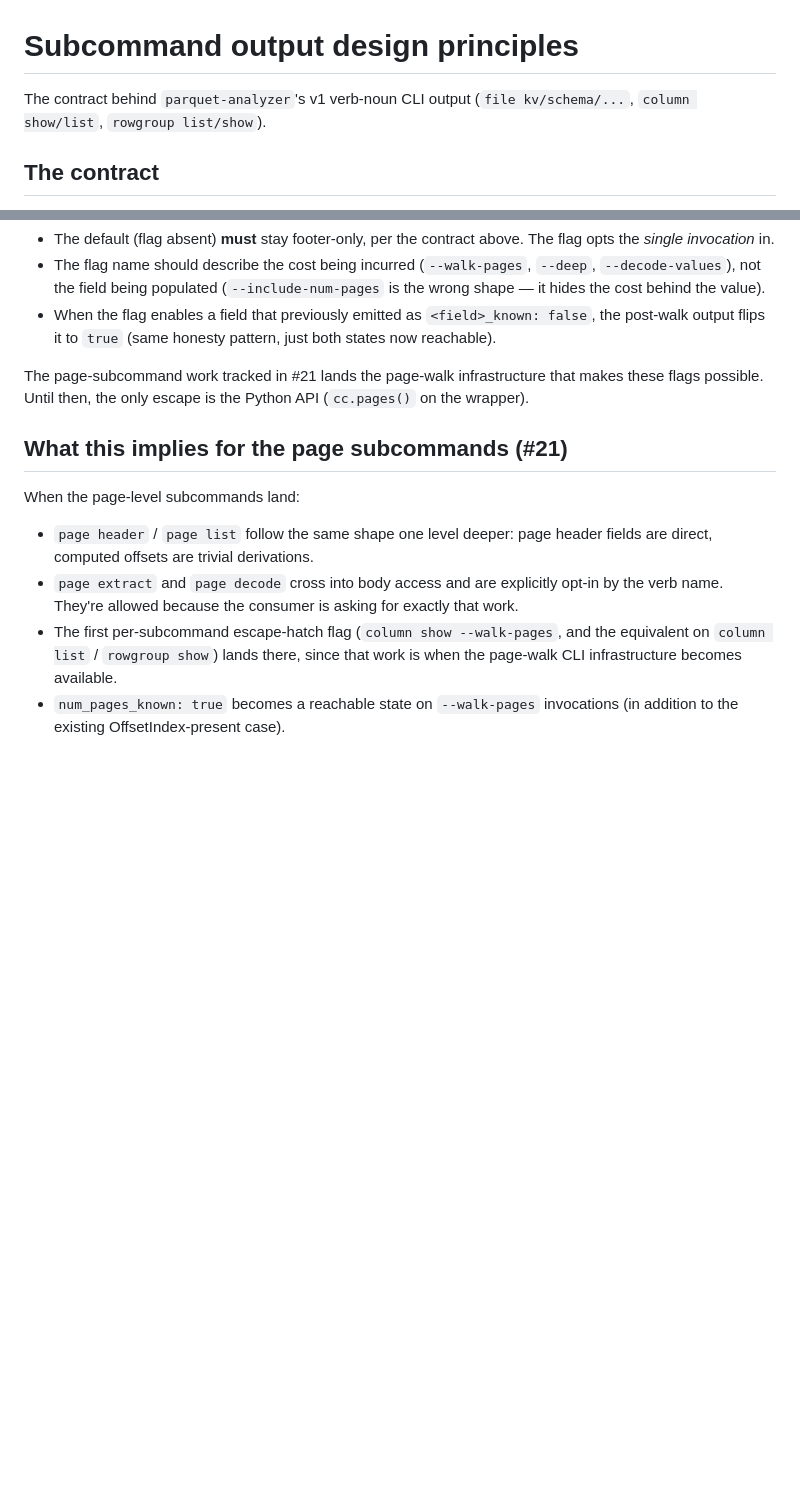
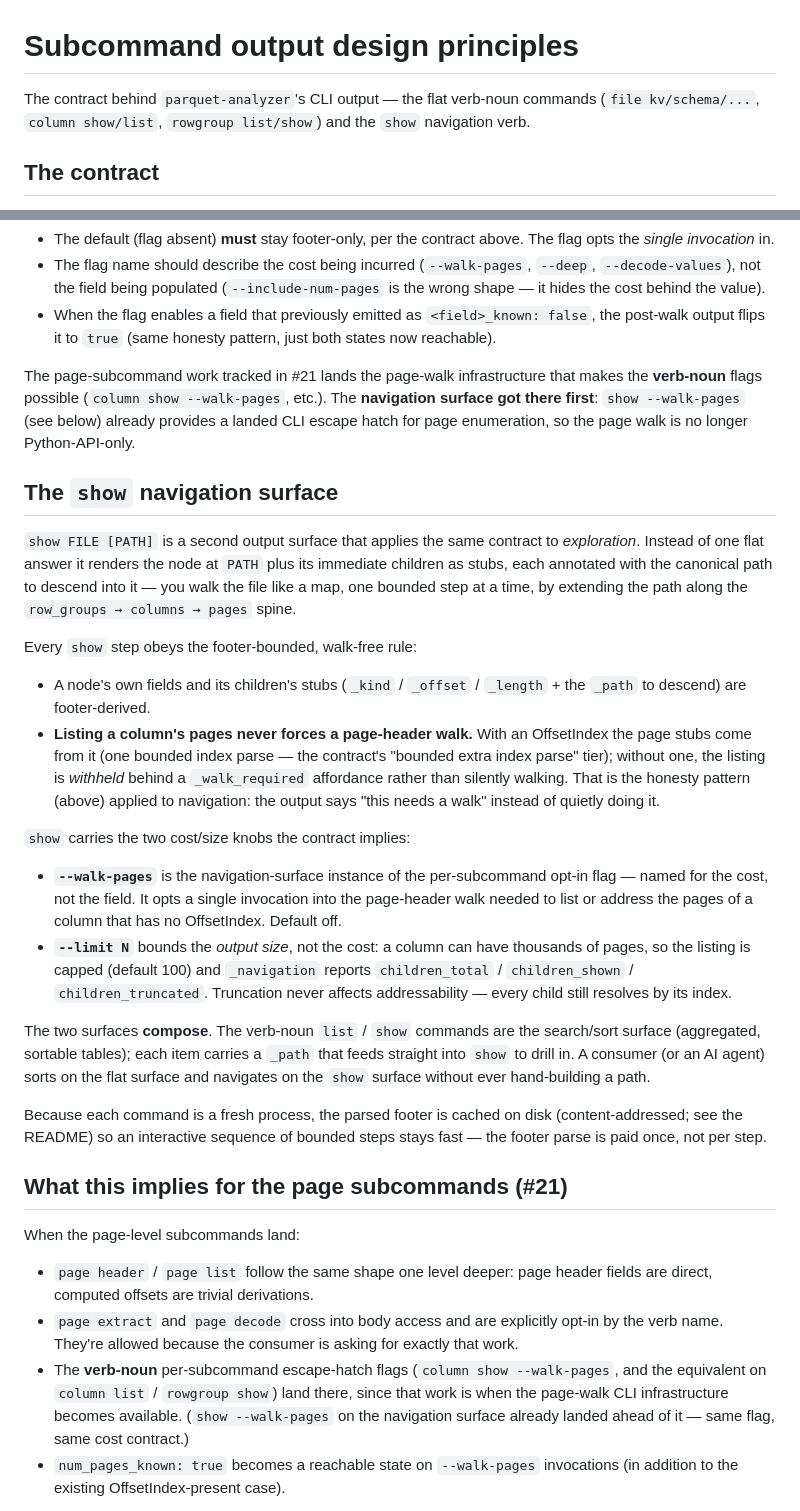
Before and after one commit to clee704/parquet-analyzer, a Markdown page: docs/output-principles.md, 2 parts joined by grey strips. Drawn GitHub-style; blank space fills up the shorter version.

Commit message:
docs: document the show navigation surface in output-principles (#44)
The output-principles doc predated the show verb — it covered only the
flat verb-noun surface and treated --walk-pages as future (#21) work.
Add a "show navigation surface" section explaining how show applies the
same footer-bounded, walk-free contract to exploration: bounded steps,
page listing withheld behind a _walk_required affordance (the honesty
pattern applied to navigation), --walk-pages as the navigation-surface
instance of the cost-named opt-in flag, --limit bounding output size
(not cost), the _path cross-link composing the two surfaces, and the
footer cache making the one-shot workflow fast.

Reconcile the escape-hatch notes: show --walk-pages is a landed CLI
escape hatch for page enumeration (it arrived ahead of the #21 verb-noun
flags), so the page walk is no longer Python-API-only.

Co-authored-by: clee704 <clee704@users.noreply.github.com>

```diff
--- a/docs/output-principles.md
+++ b/docs/output-principles.md
@@ -1,7 +1,8 @@
 # Subcommand output design principles
 
-The contract behind `parquet-analyzer`'s v1 verb-noun CLI output
-(`file kv/schema/...`, `column show/list`, `rowgroup list/show`).
+The contract behind `parquet-analyzer`'s CLI output — the flat verb-noun
+commands (`file kv/schema/...`, `column show/list`, `rowgroup list/show`)
+and the `show` navigation verb.
 
 ## The contract
 
@@ -98,8 +99,52 @@ Rules for these flags:
   `true` (same honesty pattern, just both states now reachable).
 
 The page-subcommand work tracked in #21 lands the page-walk
-infrastructure that makes these flags possible. Until then, the
-only escape is the Python API (`cc.pages()` on the wrapper).
+infrastructure that makes the **verb-noun** flags possible (`column show
+--walk-pages`, etc.). The **navigation surface got there first**: `show
+--walk-pages` (see below) already provides a landed CLI escape hatch for
+page enumeration, so the page walk is no longer Python-API-only.
+
+## The `show` navigation surface
+
+`show FILE [PATH]` is a second output surface that applies the same
+contract to *exploration*. Instead of one flat answer it renders the node
+at `PATH` plus its immediate children as stubs, each annotated with the
+canonical path to descend into it — you walk the file like a map, one
+bounded step at a time, by extending the path along the
+`row_groups → columns → pages` spine.
+
+Every `show` step obeys the footer-bounded, walk-free rule:
+
+- A node's own fields and its children's stubs (`_kind` / `_offset` /
+  `_length` + the `_path` to descend) are footer-derived.
+- **Listing a column's pages never forces a page-header walk.** With an
+  OffsetIndex the page stubs come from it (one bounded index parse — the
+  contract's "bounded extra index parse" tier); without one, the listing
+  is *withheld* behind a `_walk_required` affordance rather than silently
+  walking. That is the honesty pattern (above) applied to navigation: the
+  output says "this needs a walk" instead of quietly doing it.
+
+`show` carries the two cost/size knobs the contract implies:
+
+- **`--walk-pages`** is the navigation-surface instance of the
+  per-subcommand opt-in flag — named for the cost, not the field. It opts
+  a single invocation into the page-header walk needed to list or address
+  the pages of a column that has no OffsetIndex. Default off.
+- **`--limit N`** bounds the *output size*, not the cost: a column can
+  have thousands of pages, so the listing is capped (default 100) and
+  `_navigation` reports `children_total` / `children_shown` /
+  `children_truncated`. Truncation never affects addressability — every
+  child still resolves by its index.
+
+The two surfaces **compose**. The verb-noun `list` / `show` commands are
+the search/sort surface (aggregated, sortable tables); each item carries
+a `_path` that feeds straight into `show` to drill in. A consumer (or an
+AI agent) sorts on the flat surface and navigates on the `show` surface
+without ever hand-building a path.
+
+Because each command is a fresh process, the parsed footer is cached on
+disk (content-addressed; see the README) so an interactive sequence of
+bounded steps stays fast — the footer parse is paid once, not per step.
 
 ## What this implies for the page subcommands (#21)
 
@@ -111,10 +156,11 @@ When the page-level subcommands land:
 - `page extract` and `page decode` cross into body access and are
   explicitly opt-in by the verb name. They're allowed because the
   consumer is asking for exactly that work.
-- The first per-subcommand escape-hatch flag (`column show
-  --walk-pages`, and the equivalent on `column list` /
-  `rowgroup show`) lands there, since that work is when the page-walk
-  CLI infrastructure becomes available.
+- The **verb-noun** per-subcommand escape-hatch flags (`column show
+  --walk-pages`, and the equivalent on `column list` / `rowgroup show`)
+  land there, since that work is when the page-walk CLI infrastructure
+  becomes available. (`show --walk-pages` on the navigation surface
+  already landed ahead of it — same flag, same cost contract.)
 - `num_pages_known: true` becomes a reachable state on
   `--walk-pages` invocations (in addition to the existing
   OffsetIndex-present case).
```
